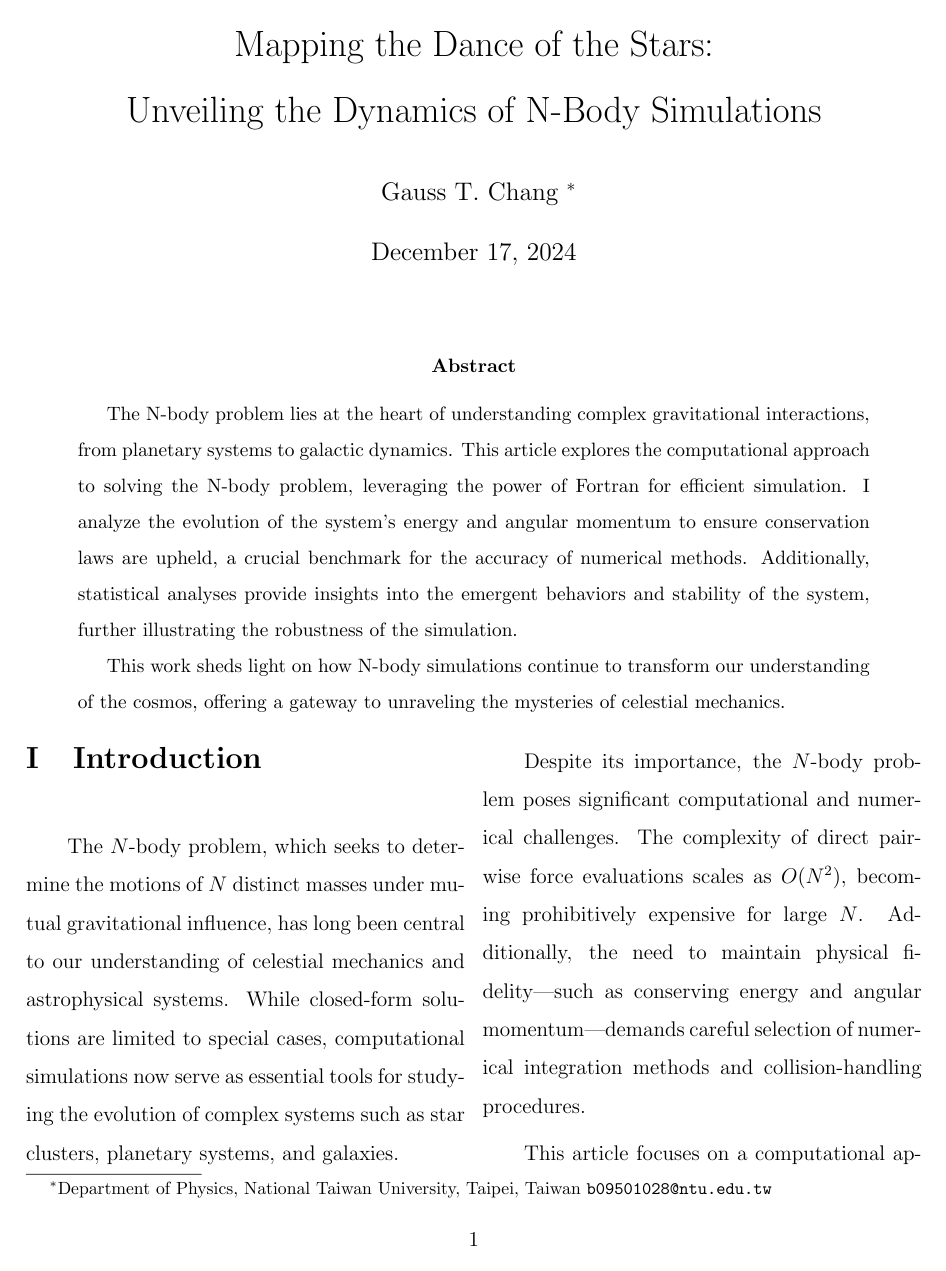
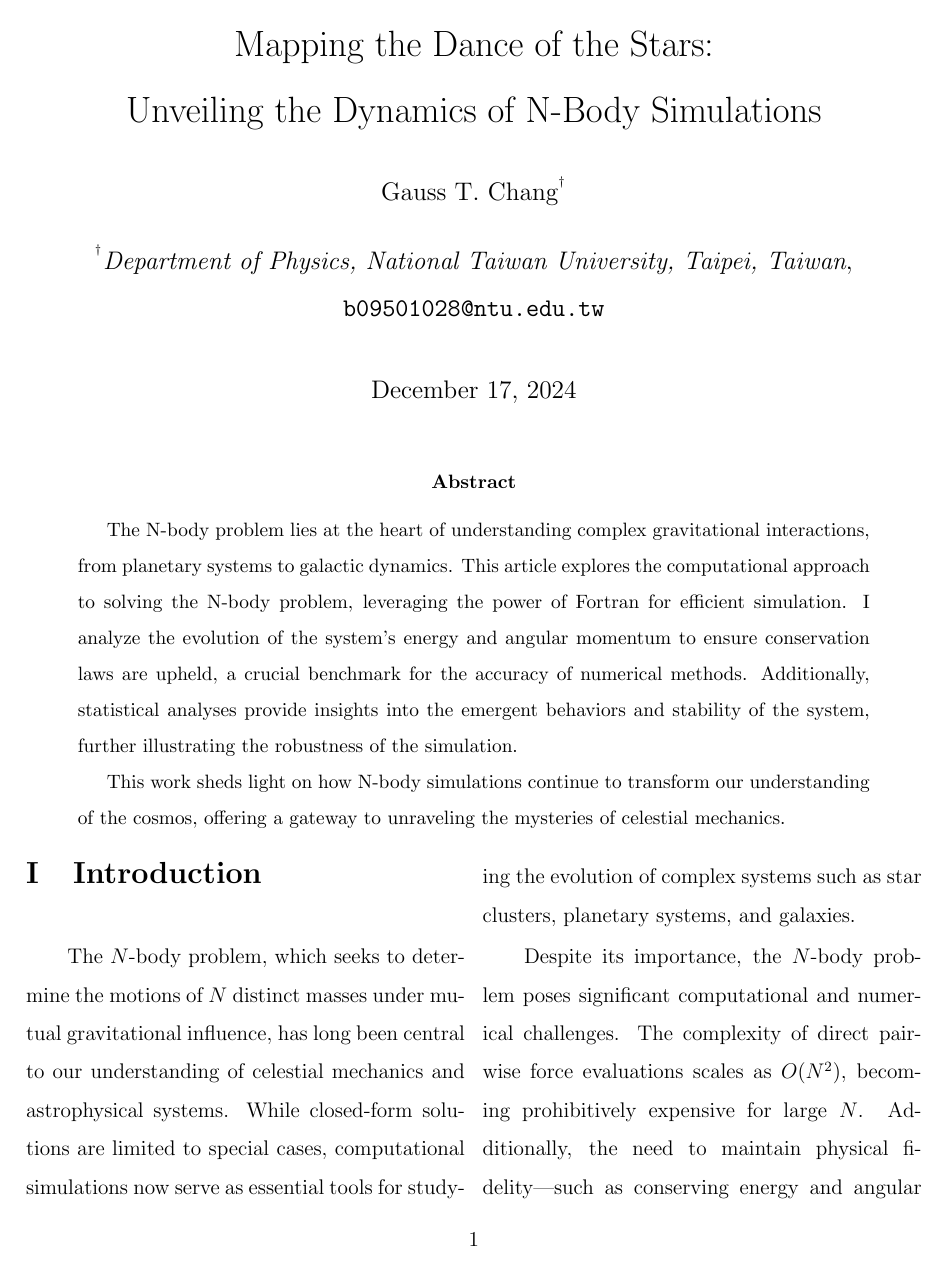
Before and after one commit to Gauss963/CPG-Final-N-body-Simulation, a LaTeX paper (Tex/main.tex): page 1 of 11. The pictures show the PDF file Tex/main.pdf that the author committed with the source.

Commit message:
minor update on report

```diff
--- a/Tex/main.tex
+++ b/Tex/main.tex
@@ -32,6 +32,8 @@
 \usepackage{subfig}
 \usepackage[subfigure]{tocloft}
 
+\usepackage{authblk}
+
 
 \newcommand{\cald}{{\rm d}}
 \renewcommand\thesection{\Roman{section}}
@@ -44,15 +46,19 @@
 \setlength{\parindent}{2em}
 
 
-\begin{document}
 \title{Mapping the Dance of the Stars:\\Unveiling the Dynamics of N-Body Simulations}
-\author{Gauss T. Chang
-\thanks{Department of Physics, National Taiwan University, Taipei, Taiwan
-\texttt{b09501028@ntu.edu.tw}}}
+
+\author[$^\dagger$]{Gauss T. Chang}
+\affil[$^\dagger$]{\textit{Department of Physics, National Taiwan University, Taipei, Taiwan}\\\texttt{b09501028@ntu.edu.tw}}
+
 
 
 \date{\DTMdate{2024-12-17}}
+
+
+\begin{document}
 \maketitle
+
 \begin{abstract}
 	The N-body problem lies at the heart of understanding complex gravitational interactions, from planetary systems to galactic dynamics. This article explores the computational approach to solving the N-body problem, leveraging the power of Fortran for efficient simulation. I analyze the evolution of the system's energy and angular momentum to ensure conservation laws are upheld, a crucial benchmark for the accuracy of numerical methods. Additionally, statistical analyses provide insights into the emergent behaviors and stability of the system, further illustrating the robustness of the simulation.
 
```
Also changed, not shown: Tex/main.pdf.
